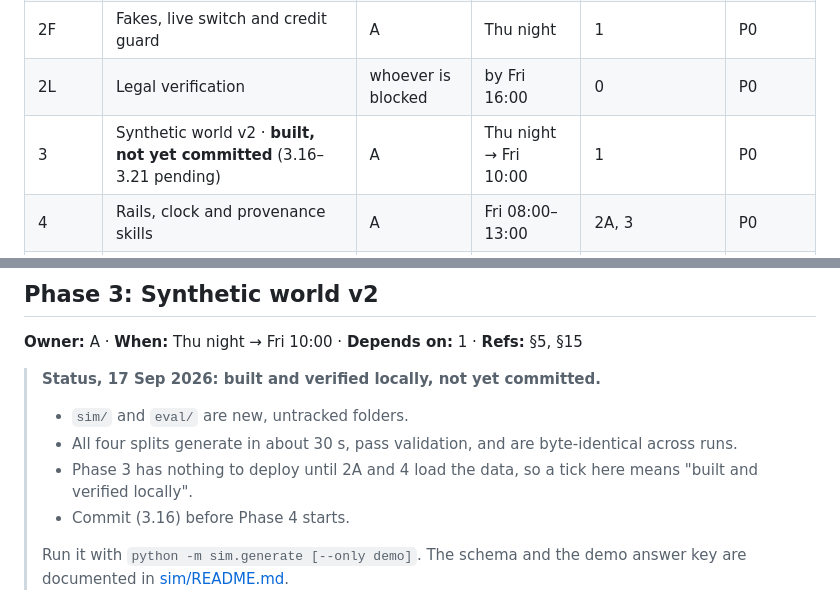
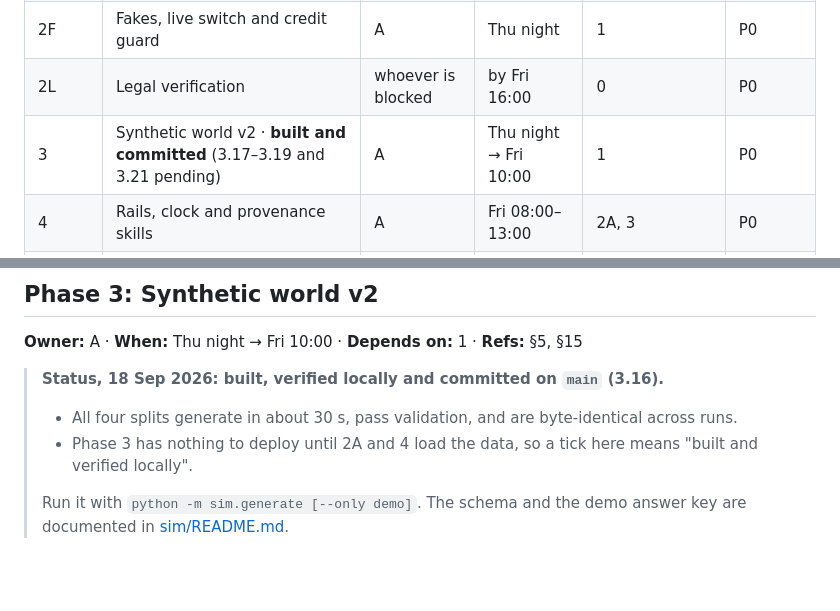
Before and after one commit to Pandemonium-Research/Paytm-Hisaab, a Markdown page: PHASES.md, 2 parts joined by grey strips. Rendered like a GitHub page; blank space fills up the shorter version.

```diff
--- a/PHASES.md
+++ b/PHASES.md
@@ -35,7 +35,7 @@ Cognee, WhatsApp, web)
 | 2D | Design foundation and PWA shell | B | Thu night | 1 | P0 |
 | 2F | Fakes, live switch and credit guard | A | Thu night | 1 | P0 |
 | 2L | Legal verification | whoever is blocked | by Fri 16:00 | 0 | P0 |
-| 3 | Synthetic world v2 · **built, not yet committed** (3.16–3.21 pending) | A | Thu night → Fri 10:00 | 1 | P0 |
+| 3 | Synthetic world v2 · **built and committed** (3.17–3.19 and 3.21 pending) | A | Thu night → Fri 10:00 | 1 | P0 |
 | 4 | Rails, clock and provenance skills | A | Fri 08:00–13:00 | 2A, 3 | P0 |
 | 5 | Memory and conversation loop | B | Fri 08:00–13:00 | 2B, 2C, 2D (and 4 as it lands) | P0 |
 | **CP1** | **Ordinary Tuesday, end to end** | A + B | **Fri 13:00** | 4, 5 | gate |
@@ -276,12 +290,10 @@ Unverified citations block approval, so this must be done before CP2.
 
 **Owner:** A · **When:** Thu night → Fri 10:00 · **Depends on:** 1 · **Refs:** §5, §15
 
-> **Status, 17 Sep 2026: built and verified locally, not yet committed.**
-> - `sim/` and `eval/` are new, untracked folders.
+> **Status, 18 Sep 2026: built, verified locally and committed on `main` (3.16).**
 > - All four splits generate in about 30 s, pass validation, and are byte-identical across runs.
 > - Phase 3 has nothing to deploy until 2A and 4 load the data, so a tick here means "built and
 >   verified locally".
-> - Commit (3.16) before Phase 4 starts.
 >
 > Run it with `python -m sim.generate [--only demo]`. The schema and the demo answer key are
 > documented in [sim/README.md](sim/README.md).
```
Also changed, not shown: other parts of PHASES.md (+27 -12 lines), IMPLEMENTATION_PLAN.md (+23 -9 lines).
